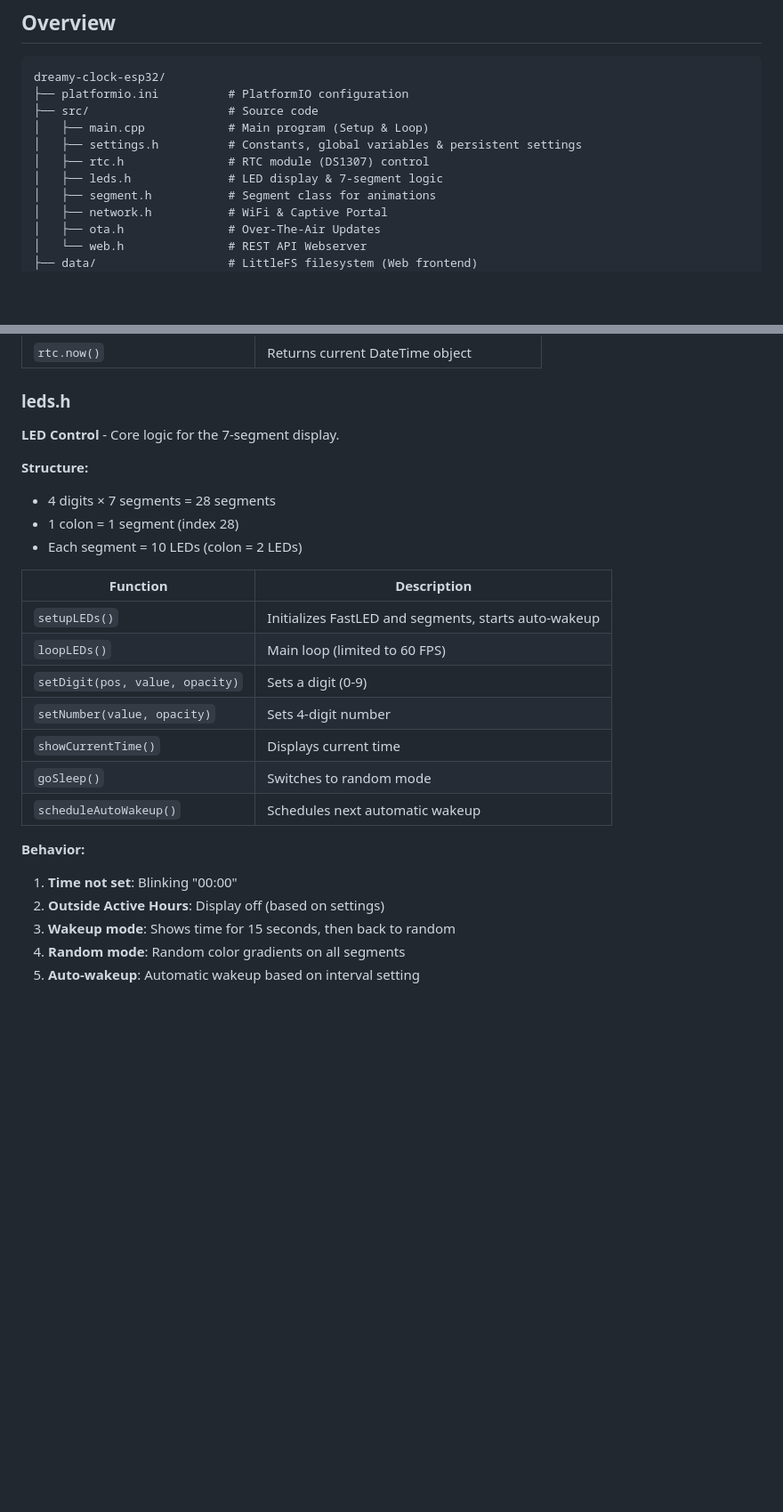
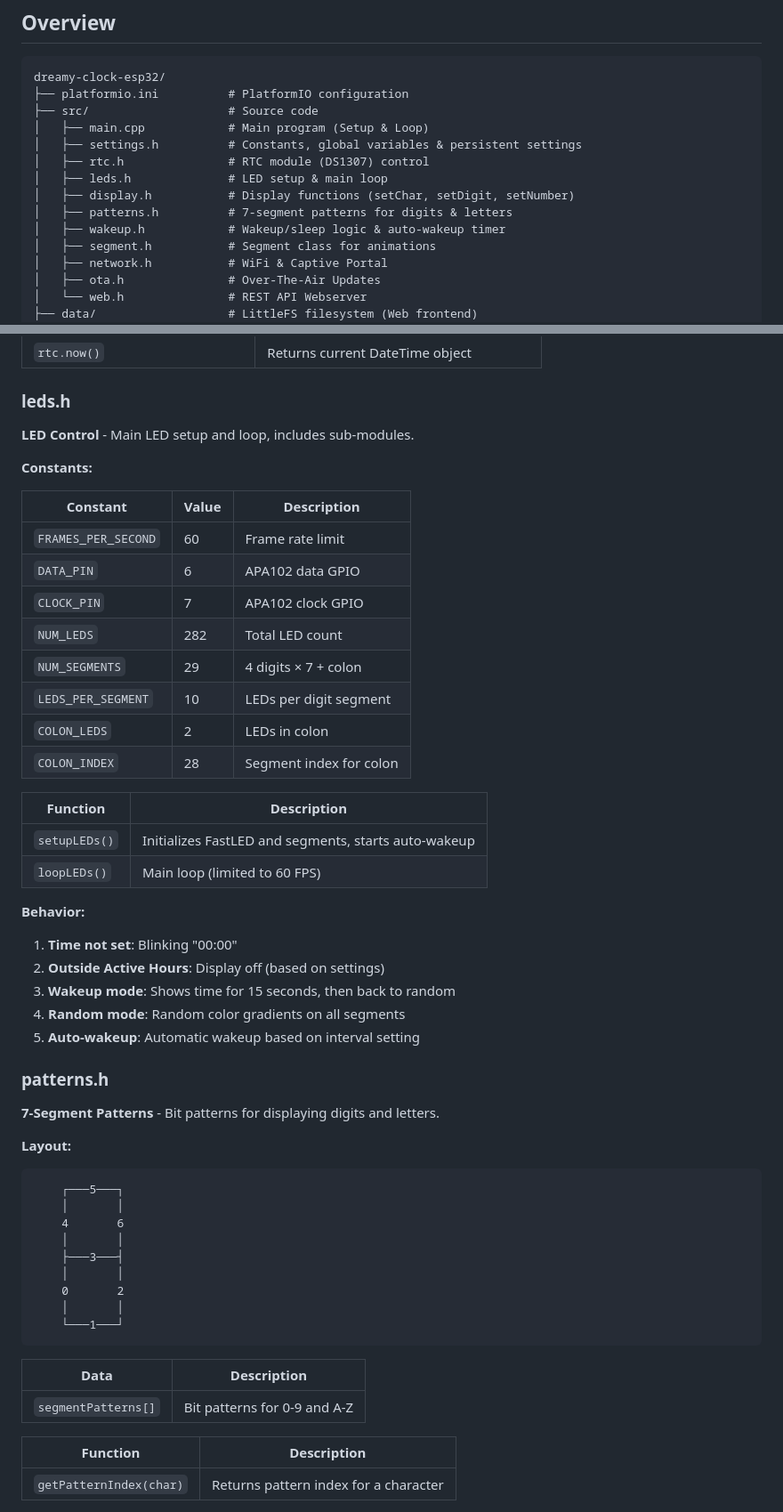
Before and after one commit to dreerr/the-dreaming-clock, a Markdown page: Agents.md, 2 parts joined by grey strips. Shown at 89% size. Drawn GitHub-style; blank space fills up the shorter version.

````diff
--- a/Agents.md
+++ b/Agents.md
@@ -11,7 +11,10 @@ dreamy-clock-esp32/
 │   ├── main.cpp            # Main program (Setup & Loop)
 │   ├── settings.h          # Constants, global variables & persistent settings
 │   ├── rtc.h               # RTC module (DS1307) control
-│   ├── leds.h              # LED display & 7-segment logic
+│   ├── leds.h              # LED setup & main loop
+│   ├── display.h           # Display functions (setChar, setDigit, setNumber)
+│   ├── patterns.h          # 7-segment patterns for digits & letters
+│   ├── wakeup.h            # Wakeup/sleep logic & auto-wakeup timer
 │   ├── segment.h           # Segment class for animations
 │   ├── network.h           # WiFi & Captive Portal
 │   ├── ota.h               # Over-The-Air Updates
@@ -113,22 +116,25 @@ struct ClockSettings {
 | `rtc.now()` | Returns current DateTime object |
 
 ### leds.h
-**LED Control** - Core logic for the 7-segment display.
+**LED Control** - Main LED setup and loop, includes sub-modules.
 
-**Structure:**
-- 4 digits × 7 segments = 28 segments
-- 1 colon = 1 segment (index 28)
-- Each segment = 10 LEDs (colon = 2 LEDs)
+**Constants:**
+
+| Constant | Value | Description |
+|----------|-------|-------------|
+| `FRAMES_PER_SECOND` | 60 | Frame rate limit |
+| `DATA_PIN` | 6 | APA102 data GPIO |
+| `CLOCK_PIN` | 7 | APA102 clock GPIO |
+| `NUM_LEDS` | 282 | Total LED count |
+| `NUM_SEGMENTS` | 29 | 4 digits × 7 + colon |
+| `LEDS_PER_SEGMENT` | 10 | LEDs per digit segment |
+| `COLON_LEDS` | 2 | LEDs in colon |
+| `COLON_INDEX` | 28 | Segment index for colon |
 
 | Function | Description |
 |----------|-------------|
 | `setupLEDs()` | Initializes FastLED and segments, starts auto-wakeup |
 | `loopLEDs()` | Main loop (limited to 60 FPS) |
-| `setDigit(pos, value, opacity)` | Sets a digit (0-9) |
-| `setNumber(value, opacity)` | Sets 4-digit number |
-| `showCurrentTime()` | Displays current time |
-| `goSleep()` | Switches to random mode |
-| `scheduleAutoWakeup()` | Schedules next automatic wakeup |
 
 **Behavior:**
 1. **Time not set**: Blinking "00:00"
@@ -136,3 +142,28 @@ struct ClockSettings {
 3. **Wakeup mode**: Shows time for 15 seconds, then back to random
 4. **Random mode**: Random color gradients on all segments
 5. **Auto-wakeup**: Automatic wakeup based on interval setting
+
+### patterns.h
+**7-Segment Patterns** - Bit patterns for displaying digits and letters.
+
+**Layout:**
+```
+    ┌───5───┐
+    │       │
+    4       6
+    │       │
+    ├───3───┤
+    │       │
+    0       2
+    │       │
+    └───1───┘
+```
+
+| Data | Description |
+|------|-------------|
+| `segmentPatterns[]` | Bit patterns for 0-9 and A-Z |
+
+| Function | Description |
+|----------|-------------|
+| `getPatternIndex(char)` | Returns pattern index for a character |
+
````
Also changed, not shown: other parts of Agents.md (+25 -0 lines), README.md (+4 -1 lines).
